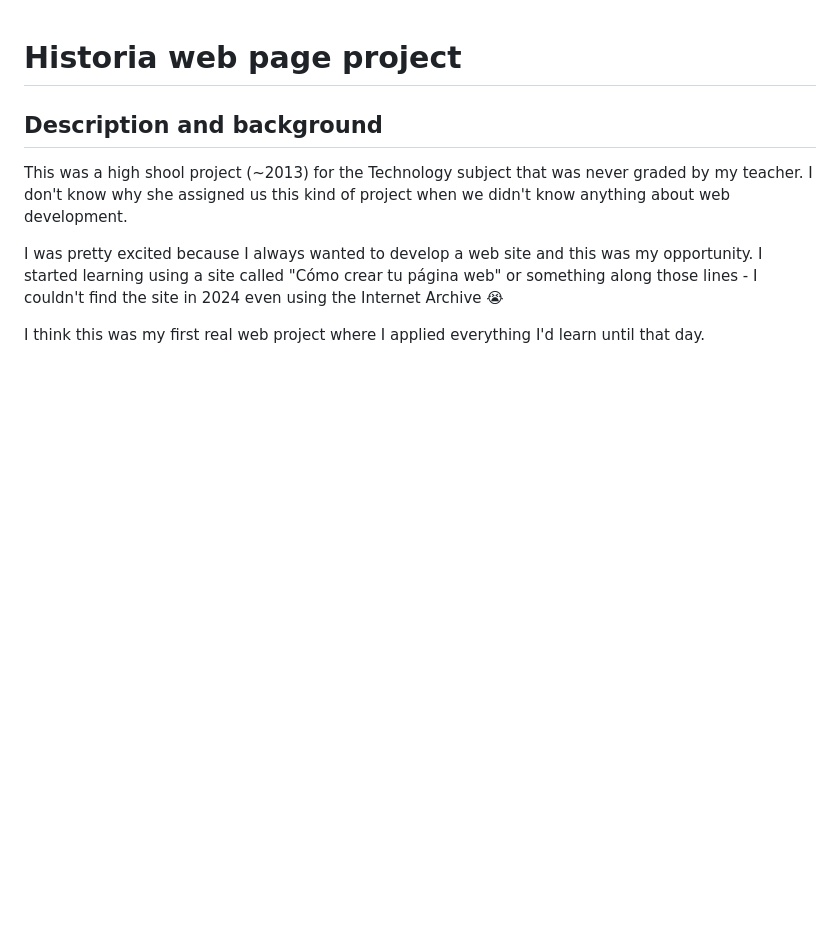
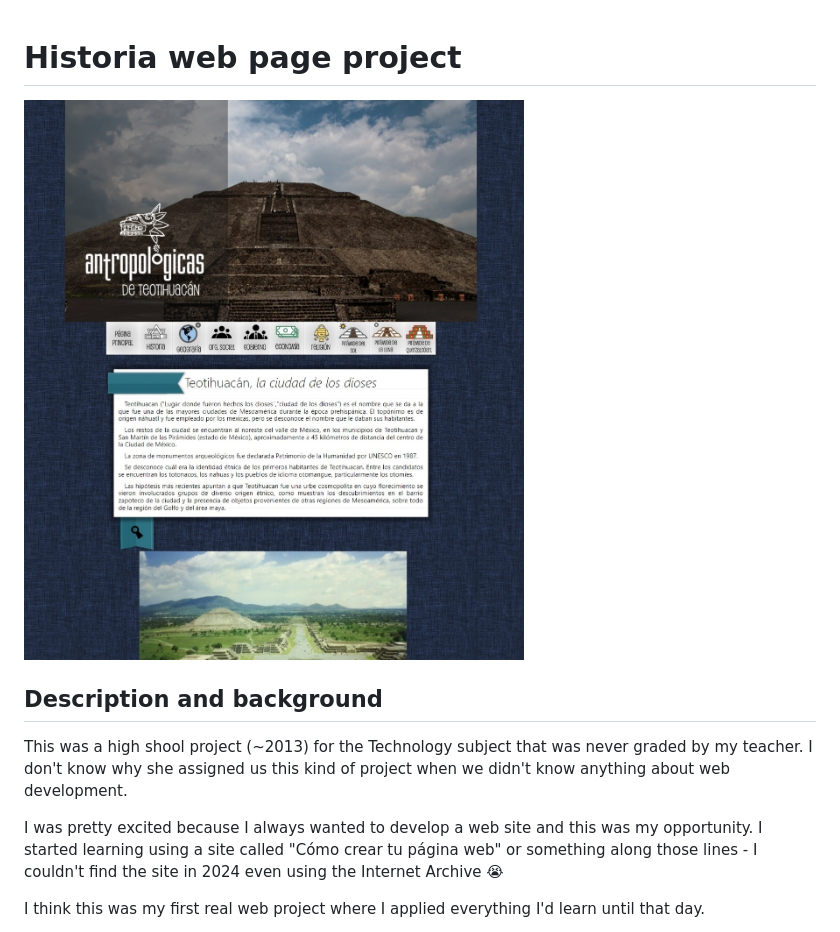
Before and after one commit to JoelHernandez343/teotihuacan-legacy-web-project, a Markdown page: README.md, the part around the change. Drawn GitHub-style; pictures changed too: docs/landing_page.jpeg (added); blank space fills up the shorter version.

Commit message:
Added landing page screenshot

```diff
--- a/README.md
+++ b/README.md
@@ -1,4 +1,6 @@
 # Historia web page project
+
+![alt text](docs/landing_page.jpeg)
 
 ## Description and background
 
```
